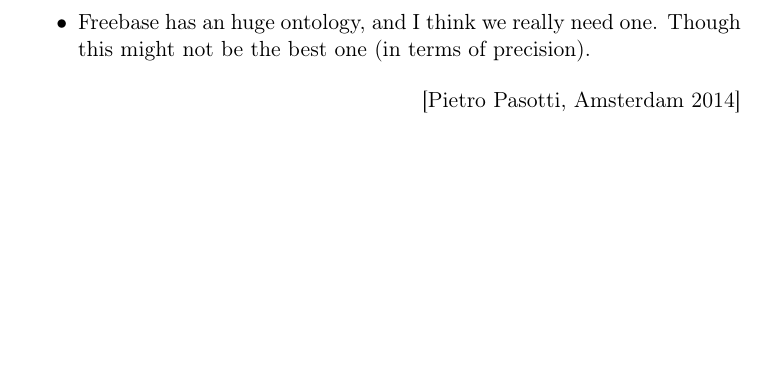
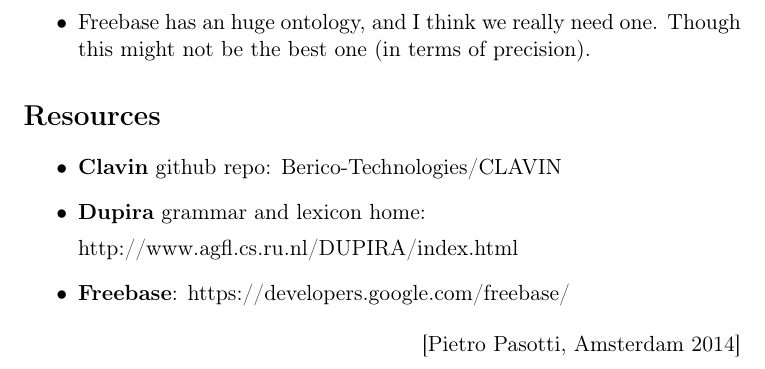
Before and after one commit to PietroPasotti/MACH, a LaTeX document (mach-report.tex): part of page 3 of 3, cut so that both start at the same text, the shorter picture padded with empty space. Compiled offline with pdfLaTeX.

Commit message:
added resources

```diff
--- a/mach-report.tex
+++ b/mach-report.tex
@@ -111,6 +111,16 @@
 \item Freebase has an huge ontology, and I think we really need one. Though this might not be the best one (in terms of precision).
 \end{itemize}
 
+
+\section*{Resources}
+\begin{itemize}
+\item \textbf{Clavin} github repo: Berico-Technologies/CLAVIN
+\item \textbf{Dupira} grammar and lexicon home:
+
+http://www.agfl.cs.ru.nl/DUPIRA/index.html
+\item \textbf{Freebase}: https://developers.google.com/freebase/
+\end{itemize}
+
 \flushright[Pietro Pasotti, Amsterdam 2014]
 
 
```
Also changed, not shown: mach-report.pdf.
